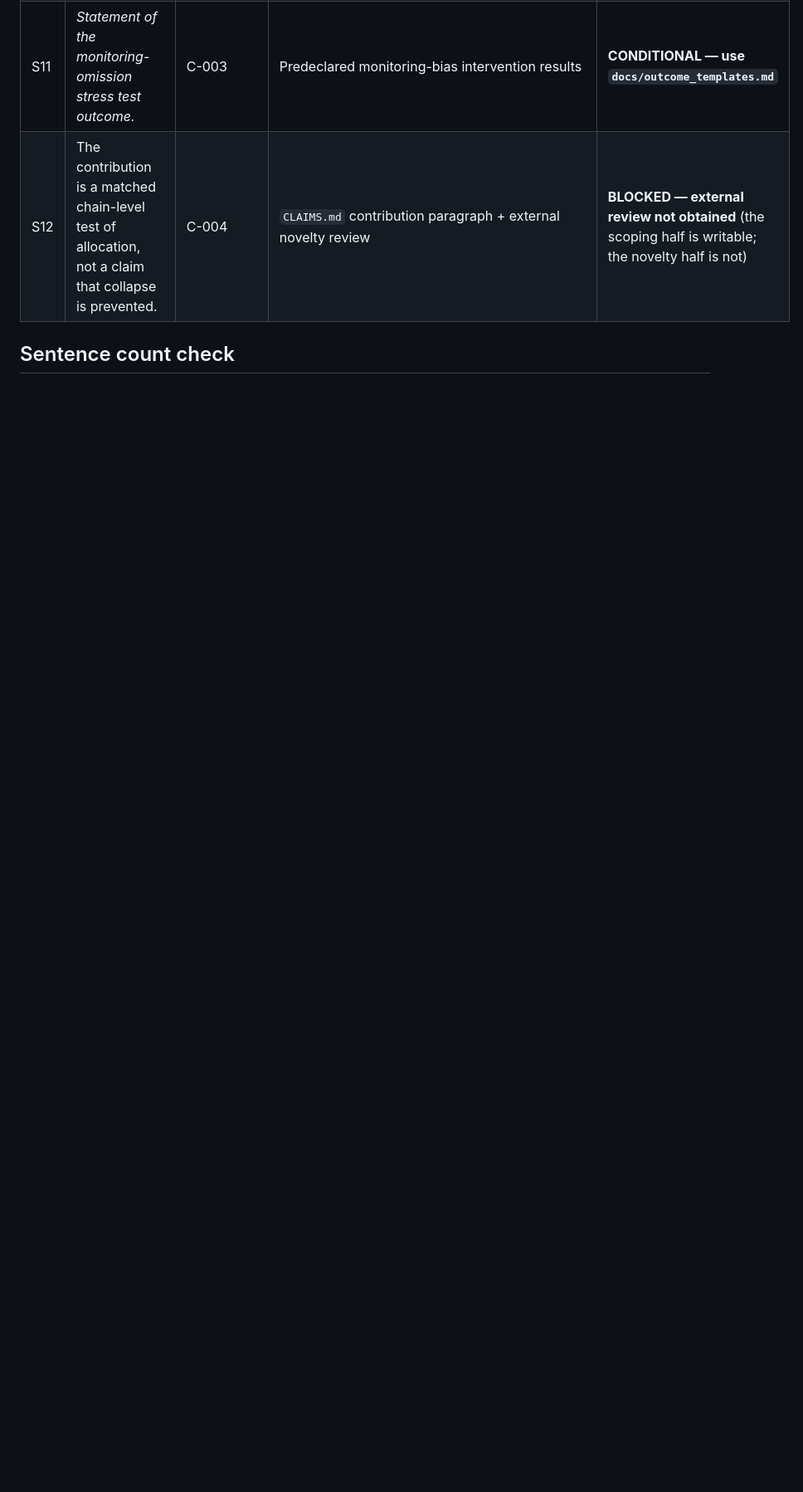
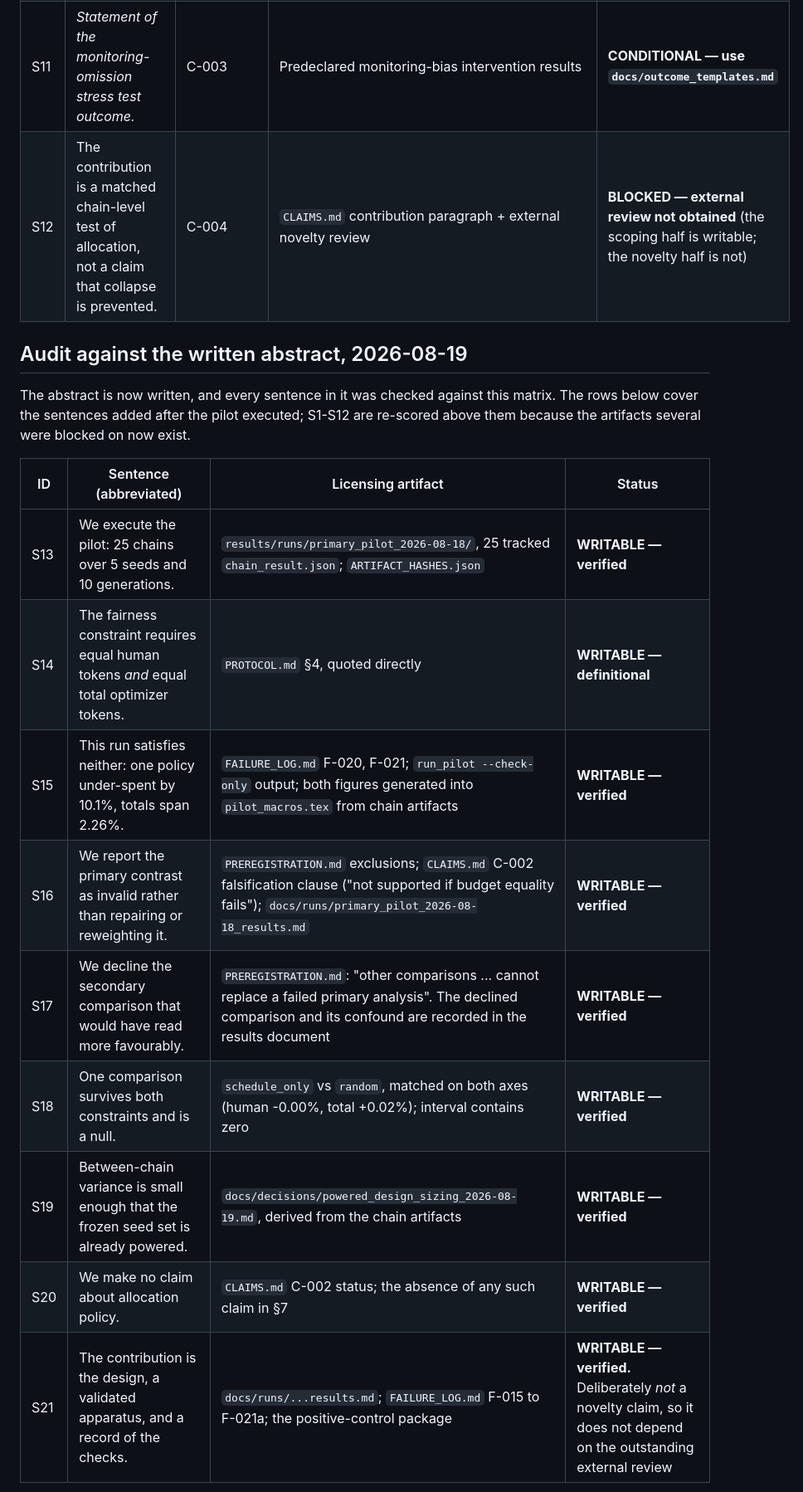
Before and after one commit to guptaneil1/algoverse-summer-26, a Markdown page: docs/evidence/claim_evidence_matrix.md, the part around one of its changes. Shown at 83% size. Drawn GitHub-style; blank space fills up the shorter version.

```diff
--- a/docs/evidence/claim_evidence_matrix.md
+++ b/docs/evidence/claim_evidence_matrix.md
@@ -35,4 +35,21 @@ not be written, regardless of how confident anyone feels. This is the operationa
 | S11 | *Statement of the monitoring-omission stress test outcome.* | C-003 | Predeclared monitoring-bias intervention results | **CONDITIONAL — use `docs/outcome_templates.md`** |
 | S12 | The contribution is a matched chain-level test of allocation, not a claim that collapse is prevented. | C-004 | `CLAIMS.md` contribution paragraph + external novelty review | **BLOCKED — external review not obtained** (the scoping half is writable; the novelty half is not) |
 
-## Sentence count check
+## Audit against the written abstract, 2026-08-19
+
+The abstract is now written, and every sentence in it was checked against this matrix.
+The rows below cover the sentences added after the pilot executed; S1-S12 are re-scored
+above them because the artifacts several were blocked on now exist.
+
+| ID | Sentence (abbreviated) | Licensing artifact | Status |
+|---|---|---|---|
+| S13 | We execute the pilot: 25 chains over 5 seeds and 10 generations. | `results/runs/primary_pilot_2026-08-18/`, 25 tracked `chain_result.json`; `ARTIFACT_HASHES.json` | **WRITABLE — verified** |
+| S14 | The fairness constraint requires equal human tokens *and* equal total optimizer tokens. | `PROTOCOL.md` §4, quoted directly | **WRITABLE — definitional** |
+| S15 | This run satisfies neither: one policy under-spent by 10.1%, totals span 2.26%. | `FAILURE_LOG.md` F-020, F-021; `run_pilot --check-only` output; both figures generated into `pilot_macros.tex` from chain artifacts | **WRITABLE — verified** |
+| S16 | We report the primary contrast as invalid rather than repairing or reweighting it. | `PREREGISTRATION.md` exclusions; `CLAIMS.md` C-002 falsification clause ("not supported if budget equality fails"); `docs/runs/primary_pilot_2026-08-18_results.md` | **WRITABLE — verified** |
+| S17 | We decline the secondary comparison that would have read more favourably. | `PREREGISTRATION.md`: "other comparisons ... cannot replace a failed primary analysis". The declined comparison and its confound are recorded in the results document | **WRITABLE — verified** |
+| S18 | One comparison survives both constraints and is a null. | `schedule_only` vs `random`, matched on both axes (human -0.00%, total +0.02%); interval contains zero | **WRITABLE — verified** |
+| S19 | Between-chain variance is small enough that the frozen seed set is already powered. | `docs/decisions/powered_design_sizing_2026-08-19.md`, derived from the chain artifacts | **WRITABLE — verified** |
+| S20 | We make no claim about allocation policy. | `CLAIMS.md` C-002 status; the absence of any such claim in §7 | **WRITABLE — verified** |
+| S21 | The contribution is the design, a validated apparatus, and a record of the checks. | `docs/runs/...results.md`; `FAILURE_LOG.md` F-015 to F-021a; the positive-control package | **WRITABLE — verified.** Deliberately *not* a novelty claim, so it does not depend on the outstanding external review |
+
```
Also changed, not shown: other parts of docs/evidence/claim_evidence_matrix.md (+16 -0 lines), CLAIMS.md (+1 -1 lines), docs/SUBMISSION_CHECKLIST.md (+4 -4 lines).
